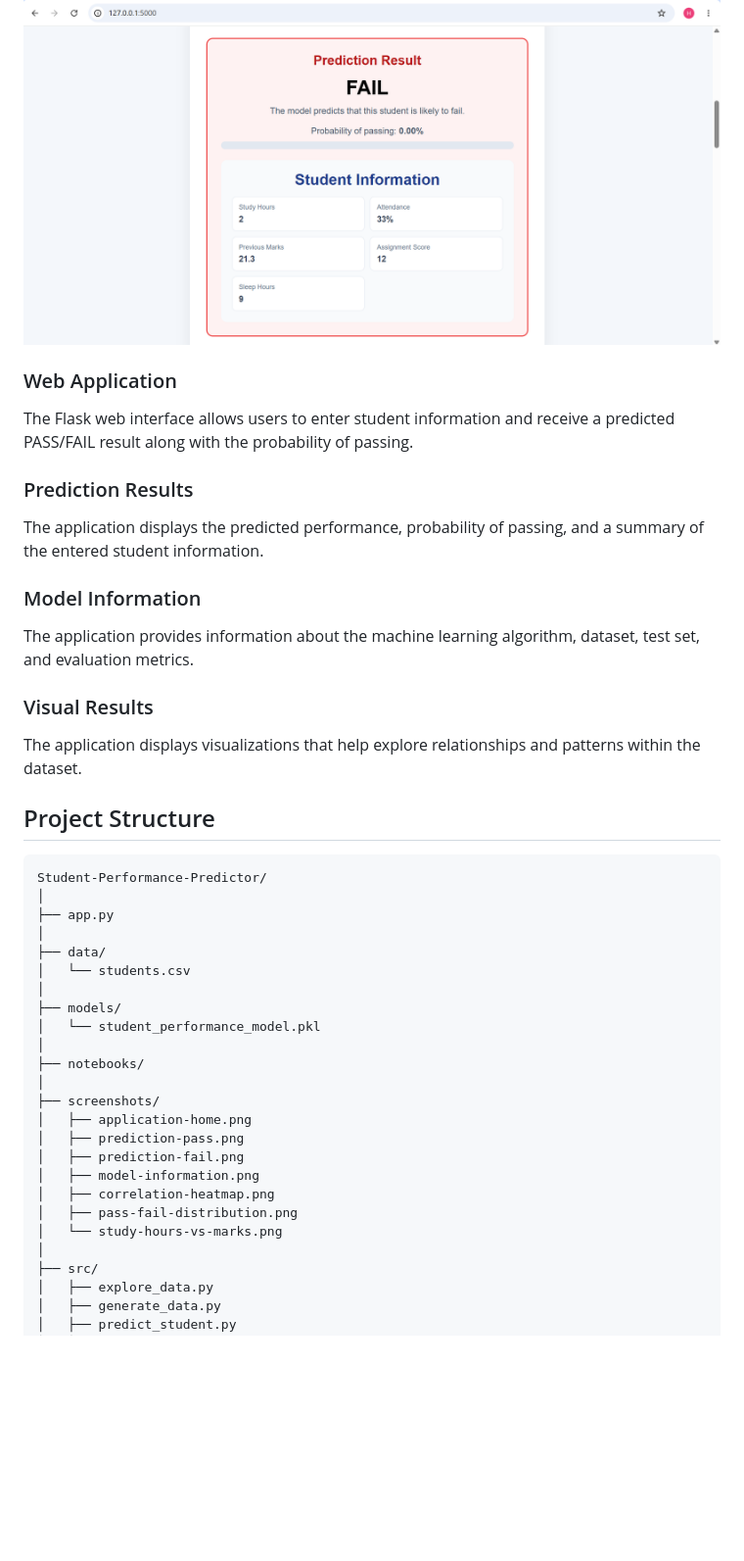
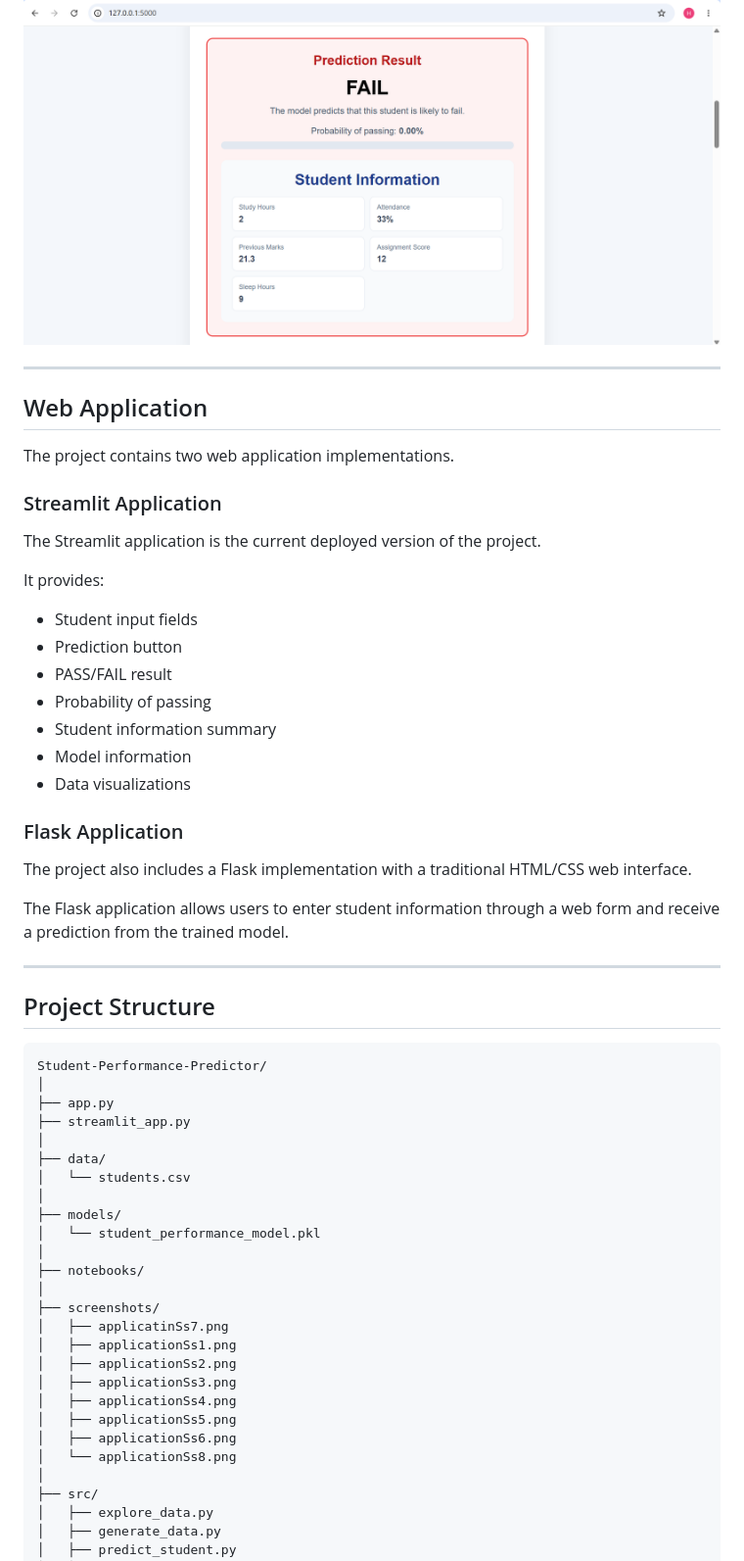
Before and after one commit to Hasini-Galappaththi/Student-Performance-Predictor, a Markdown page: README.md, the part around one of its changes. Shown at 98% size. Drawn GitHub-style; blank space fills up the shorter version.

Commit message:
Improve README documentation.
Updated README to enhance clarity and detail about the project, including changes to the project description, features, and instructions for running the application.

```diff
--- a/README.md
+++ b/README.md
@@ -141,21 +239,32 @@ The following screenshots demonstrate the Student Performance Predictor web appl
 ![Application Screenshot 8](screenshots/applicationSs8.png)
 
+---
 
-### Web Application
+## Web Application
 
-The Flask web interface allows users to enter student information and receive a predicted PASS/FAIL result along with the probability of passing.
+The project contains two web application implementations.
 
-### Prediction Results
+### Streamlit Application
 
-The application displays the predicted performance, probability of passing, and a summary of the entered student information.
+The Streamlit application is the current deployed version of the project.
 
-### Model Information
+It provides:
 
-The application provides information about the machine learning algorithm, dataset, test set, and evaluation metrics.
+* Student input fields
+* Prediction button
+* PASS/FAIL result
+* Probability of passing
+* Student information summary
+* Model information
+* Data visualizations
 
-### Visual Results
+### Flask Application
 
-The application displays visualizations that help explore relationships and patterns within the dataset.
+The project also includes a Flask implementation with a traditional HTML/CSS web interface.
+
+The Flask application allows users to enter student information through a web form and receive a prediction from the trained model.
+
+---
 
 ## Project Structure
 
@@ -163,6 +272,7 @@ The application displays visualizations that help explore relationships and patt
 Student-Performance-Predictor/
 │
 ├── app.py
+├── streamlit_app.py
 │
 ├── data/
 │   └── students.csv
@@ -173,13 +283,14 @@ Student-Performance-Predictor/
 ├── notebooks/
 │
 ├── screenshots/
-│   ├── application-home.png
-│   ├── prediction-pass.png
-│   ├── prediction-fail.png
-│   ├── model-information.png
-│   ├── correlation-heatmap.png
-│   ├── pass-fail-distribution.png
-│   └── study-hours-vs-marks.png
+│   ├── applicatinSs7.png
+│   ├── applicationSs1.png
+│   ├── applicationSs2.png
+│   ├── applicationSs3.png
+│   ├── applicationSs4.png
+│   ├── applicationSs5.png
+│   ├── applicationSs6.png
+│   └── applicationSs8.png
 │
 ├── src/
 │   ├── explore_data.py
```
Also changed, not shown: other parts of README.md (+212 -50 lines).
